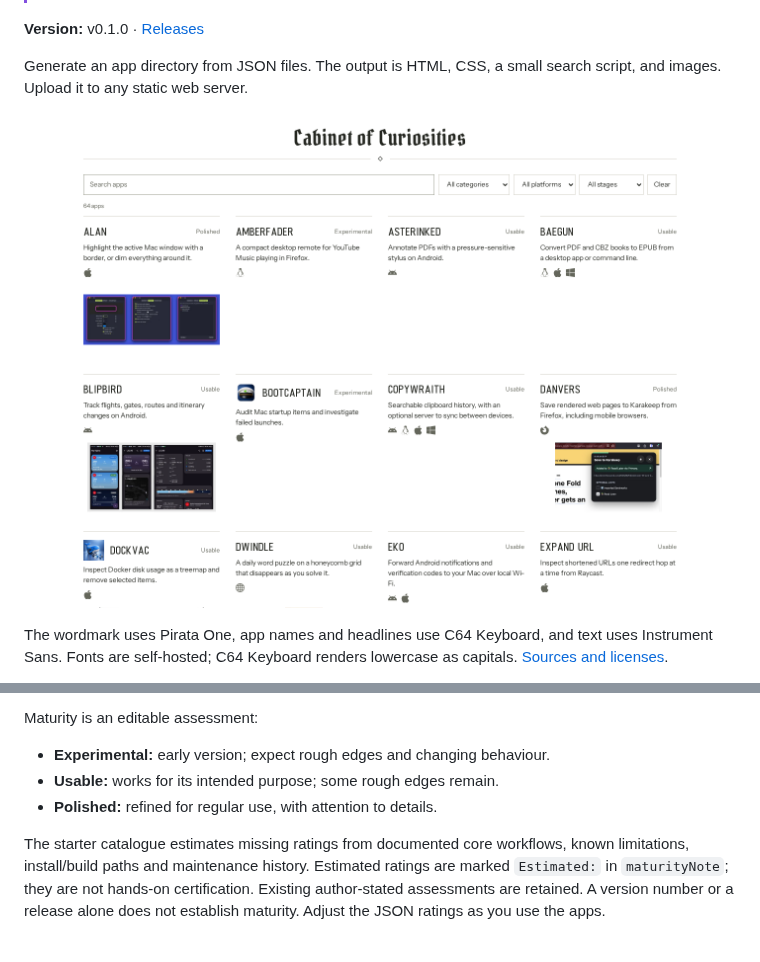
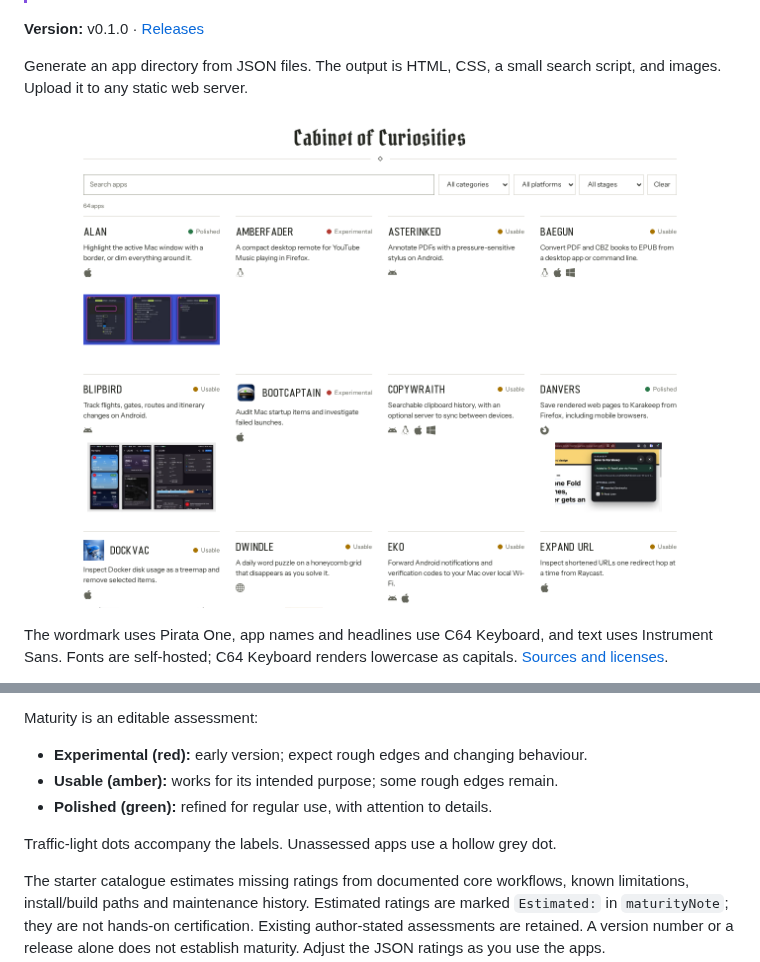
Before and after one commit to L-K-M/apps-site, a Markdown page: README.md, 2 parts joined by grey strips. Rendered like a GitHub page; pictures changed too: docs/directory.png; blank space fills up the shorter version.

```diff
--- a/README.md
+++ b/README.md
@@ -128,9 +128,11 @@ self-contained site. Links are supplied by the author, not fabricated from repo
 
 Maturity is an editable assessment:
 
-- **Experimental:** early version; expect rough edges and changing behaviour.
-- **Usable:** works for its intended purpose; some rough edges remain.
-- **Polished:** refined for regular use, with attention to details.
+- **Experimental (red):** early version; expect rough edges and changing behaviour.
+- **Usable (amber):** works for its intended purpose; some rough edges remain.
+- **Polished (green):** refined for regular use, with attention to details.
+
+Traffic-light dots accompany the labels. Unassessed apps use a hollow grey dot.
 
 The starter catalogue estimates missing ratings from documented core workflows,
 known limitations, install/build paths and maintenance history. Estimated ratings
```
Also changed, not shown: AGENTS.md (+2 -1 lines), CHANGELOG.md (+2 -0 lines), 2 other files.
